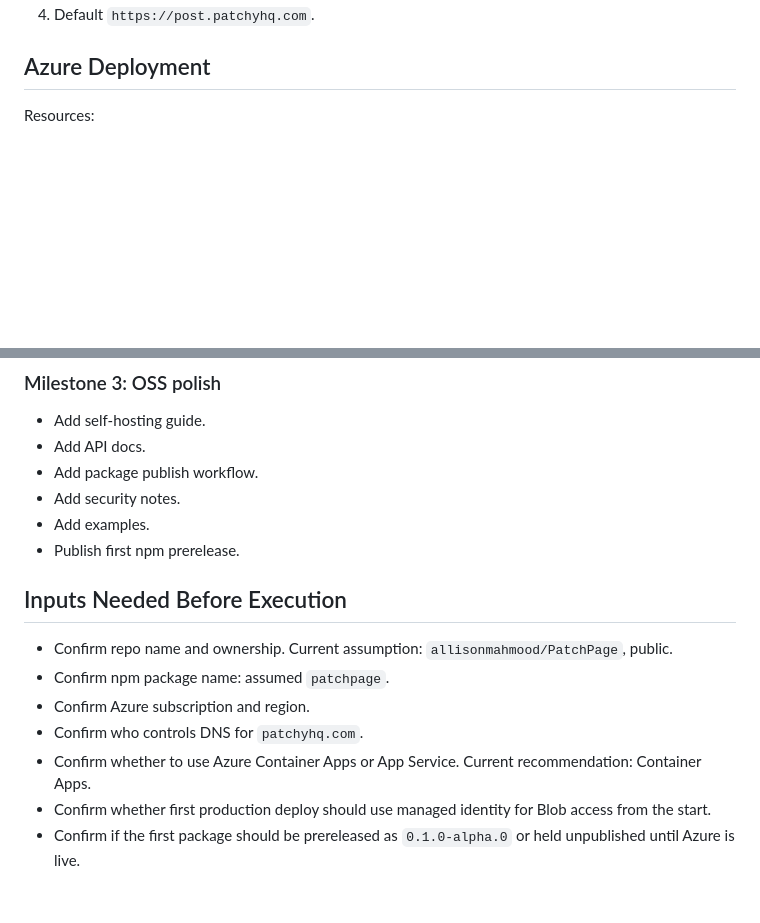
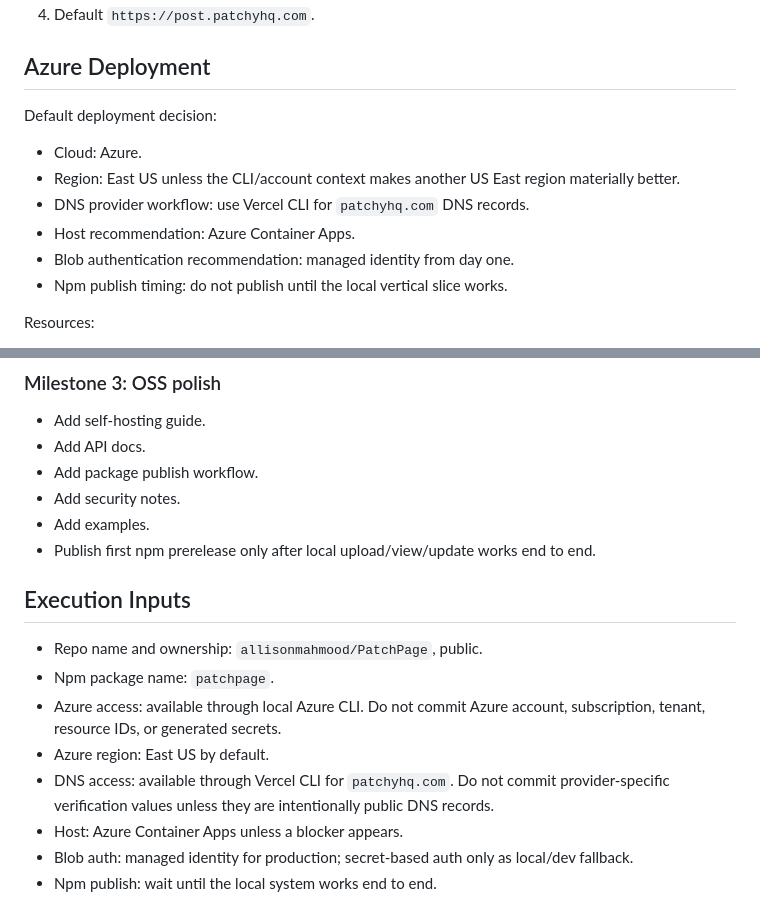
Before and after one commit to allisonmahmood/PatchPage, a Markdown page: docs/PLAN.md, 2 parts joined by grey strips. Rendered like a GitHub page; blank space fills up the shorter version.

```diff
--- a/docs/PLAN.md
+++ b/docs/PLAN.md
@@ -270,6 +270,15 @@ Config precedence:
 
 ## Azure Deployment
 
+Default deployment decision:
+
+- Cloud: Azure.
+- Region: East US unless the CLI/account context makes another US East region materially better.
+- DNS provider workflow: use Vercel CLI for `patchyhq.com` DNS records.
+- Host recommendation: Azure Container Apps.
+- Blob authentication recommendation: managed identity from day one.
+- Npm publish timing: do not publish until the local vertical slice works.
+
 Resources:
 
 - Azure Container Registry.
@@ -340,14 +395,15 @@ Done when `npx patchpage upload ./plan.html` returns a working `https://post.pat
 - Add package publish workflow.
 - Add security notes.
 - Add examples.
-- Publish first npm prerelease.
+- Publish first npm prerelease only after local upload/view/update works end to end.
 
-## Inputs Needed Before Execution
+## Execution Inputs
 
-- Confirm repo name and ownership. Current assumption: `allisonmahmood/PatchPage`, public.
-- Confirm npm package name: assumed `patchpage`.
-- Confirm Azure subscription and region.
-- Confirm who controls DNS for `patchyhq.com`.
-- Confirm whether to use Azure Container Apps or App Service. Current recommendation: Container Apps.
-- Confirm whether first production deploy should use managed identity for Blob access from the start.
-- Confirm if the first package should be prereleased as `0.1.0-alpha.0` or held unpublished until Azure is live.
+- Repo name and ownership: `allisonmahmood/PatchPage`, public.
+- Npm package name: `patchpage`.
+- Azure access: available through local Azure CLI. Do not commit Azure account, subscription, tenant, resource IDs, or generated secrets.
+- Azure region: East US by default.
+- DNS access: available through Vercel CLI for `patchyhq.com`. Do not commit provider-specific verification values unless they are intentionally public DNS records.
+- Host: Azure Container Apps unless a blocker appears.
+- Blob auth: managed identity for production; secret-based auth only as local/dev fallback.
+- Npm publish: wait until the local system works end to end.
```
Also changed, not shown: other parts of docs/PLAN.md (+46 -0 lines).
